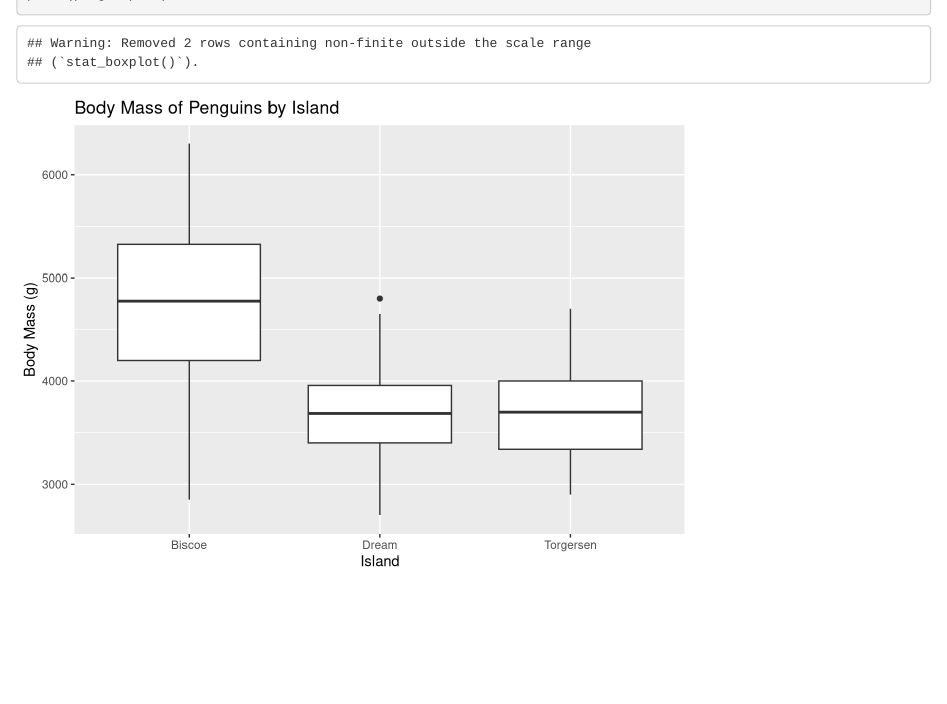
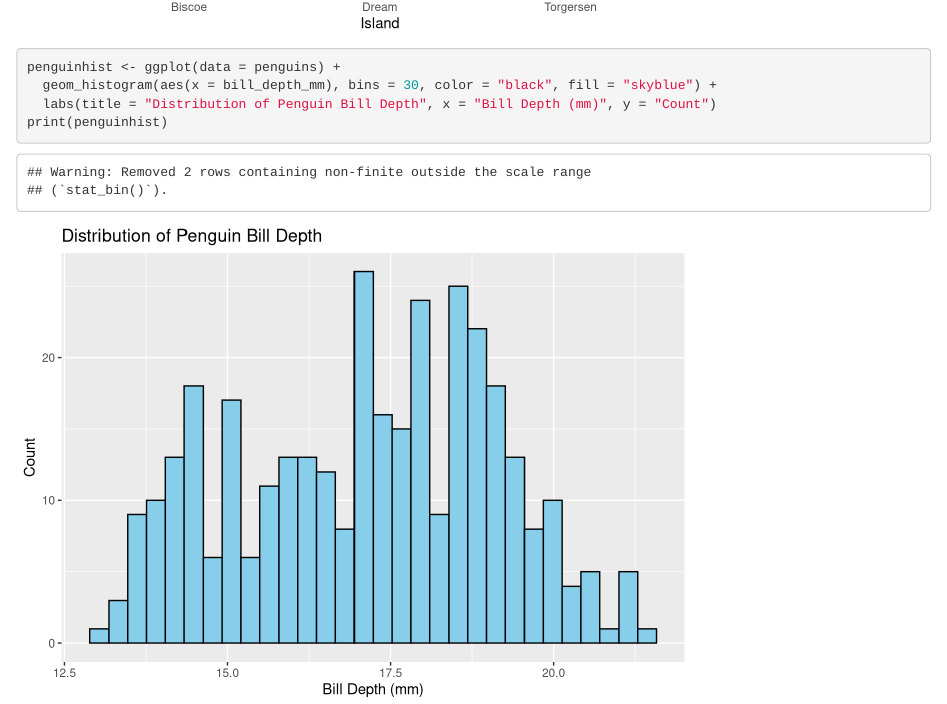
Before and after one commit to avasymons12/assignment2-AS, an R Markdown document (Descriptive Analysis.rmd): the page in a window 1100 px wide, from 640 px down before the commit and from 1180 px down after it. Rendered offline with R 4.5, knitr and Pandoc, with nearby package versions.

Commit message:
Updated descriptive analysis script

````diff
--- a/Descriptive Analysis.rmd
+++ b/Descriptive Analysis.rmd
@@ -19,9 +19,14 @@ stats <- penguins %>%
           mean_acceptance = mean(bill_length_mm, na.rm = TRUE))
 print(stats)
 
-
 penguinplot <- ggplot(data=penguins) +
   geom_boxplot(aes(x=island, y=body_mass_g))+
   labs(title = "Body Mass of Penguins by Island",x= "Island",y ="Body Mass (g)")
 print(penguinplot)
+
+penguinhist <- ggplot(data = penguins) +
+  geom_histogram(aes(x = bill_depth_mm), bins = 30, color = "black", fill = "skyblue") +
+  labs(title = "Distribution of Penguin Bill Depth", x = "Bill Depth (mm)", y = "Count")
+print(penguinhist)
+
 ```
````
